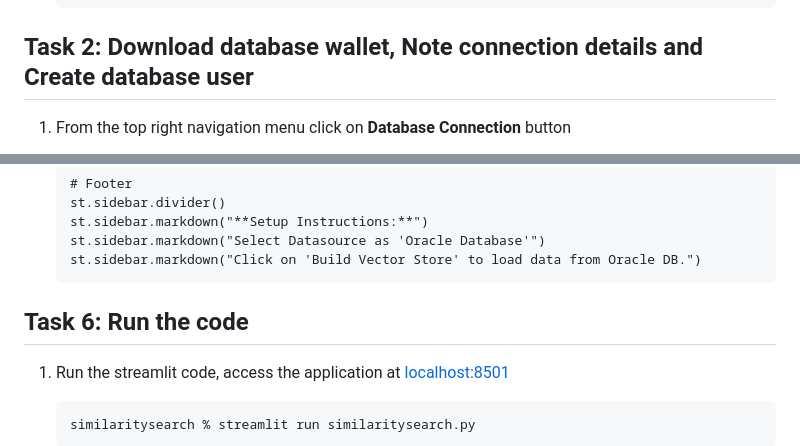
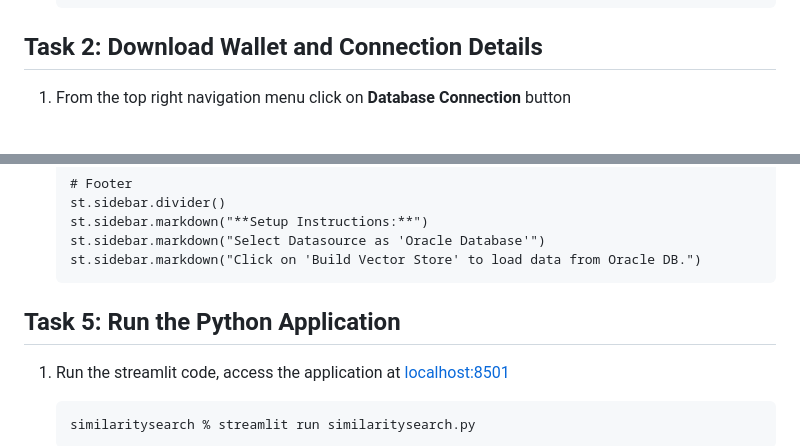
Before and after one commit to madhusudhanrao-ppm/dbdevrel, a Markdown page: similarity-search-19c/similarity-search.md, 2 parts joined by grey strips. Rendered like a GitHub page.

````diff
--- a/similarity-search-19c/similarity-search.md
+++ b/similarity-search-19c/similarity-search.md
@@ -82,7 +87,7 @@ The **source code** folder has two subfolders
     </copy>
       ```
 
-## Task 2: Download database wallet, Note connection details and Create database user
+## Task 2: Download Wallet and Connection Details
 
 1. From the top right navigation menu click on **Database Connection** button
 
@@ -290,7 +295,7 @@ The **source code** folder has two subfolders
     st.sidebar.markdown("Click on 'Build Vector Store' to load data from Oracle DB.")
     ```
 
-## Task 6: Run the code
+## Task 5: Run the Python Application
 
 1. Run the streamlit code, access the application at [localhost:8501](http://localhost:8501/)
 
````
Also changed, not shown: other parts of similarity-search-19c/similarity-search.md (+14 -9 lines).
